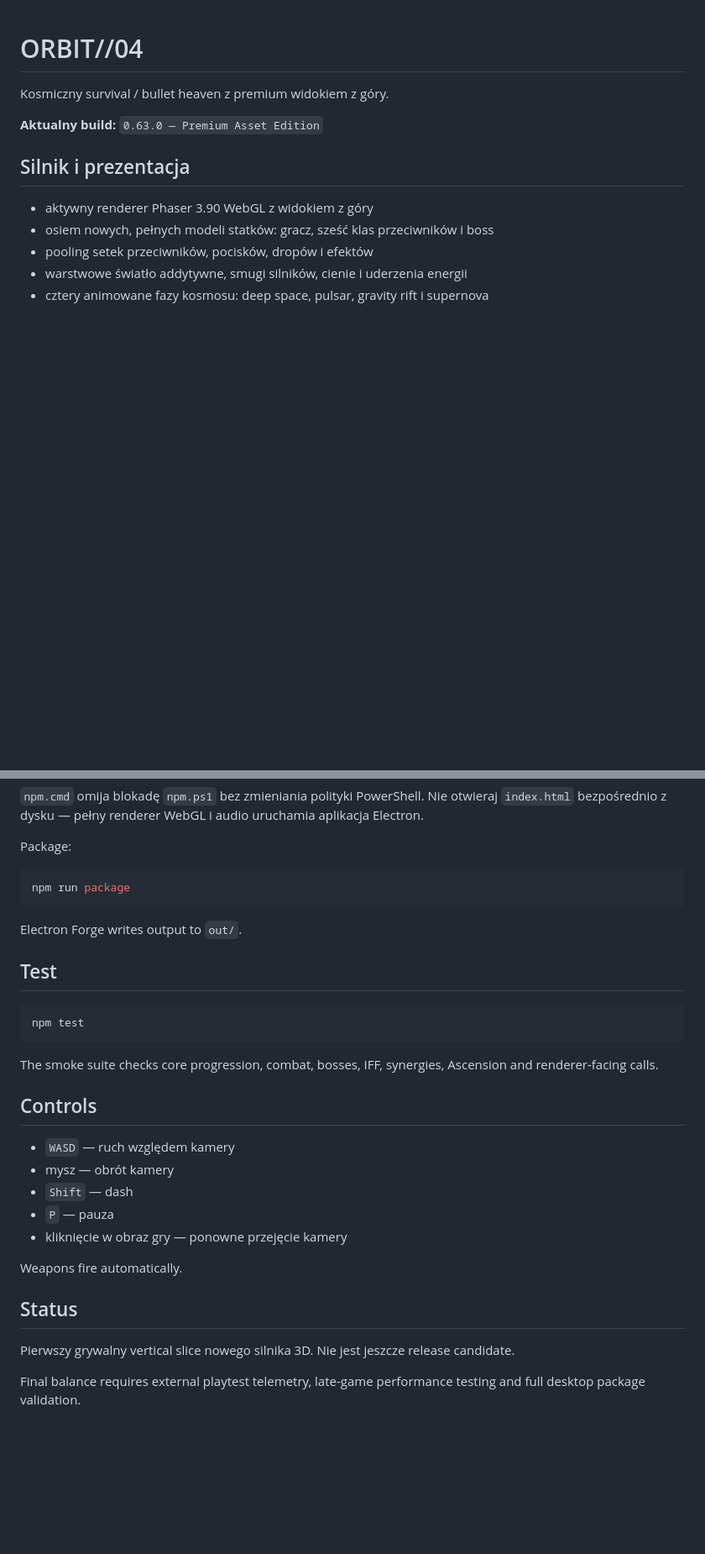
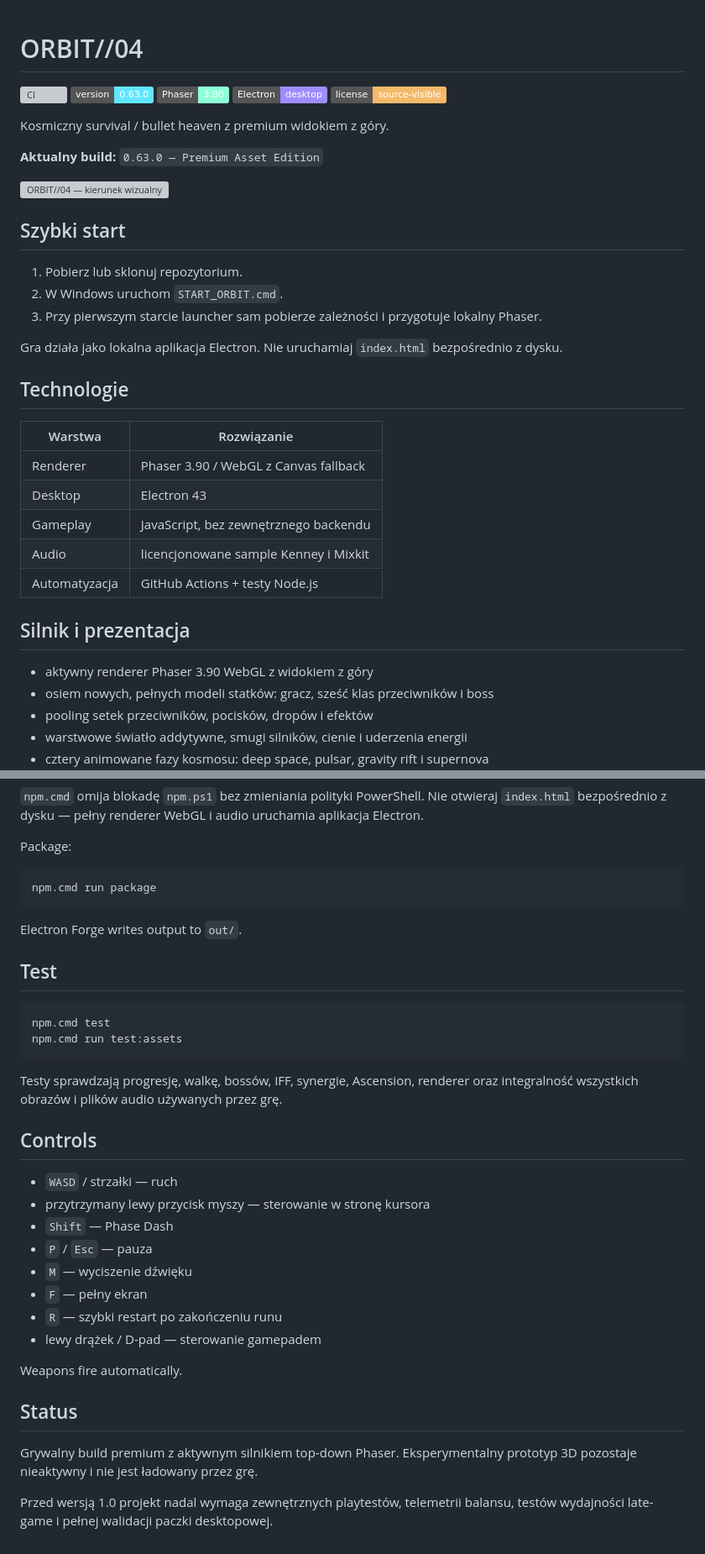
Before and after one commit to waldmare/Orbit-04, a Markdown page: README.md, 2 parts joined by grey strips. Shown at 84% size. Drawn GitHub-style; badges without logos; blank space fills up the shorter version; grey boxes are pictures that could not be loaded.

Commit message:
docs: polish the GitHub project showcase
Add CI and technology badges, visual direction art, a reliable quick start, corrected top-down controls and an accurate project status.

````diff
--- a/README.md
+++ b/README.md
@@ -1,8 +1,34 @@
 # ORBIT//04
+
+[![CI](https://github.com/waldmare/Orbit-04/actions/workflows/ci.yml/badge.svg)](https://github.com/waldmare/Orbit-04/actions/workflows/ci.yml)
+![Version](https://img.shields.io/badge/version-0.63.0-62e6ff)
+![Phaser](https://img.shields.io/badge/Phaser-3.90-8dffd6)
+![Electron](https://img.shields.io/badge/Electron-desktop-9d8cff)
+![License](https://img.shields.io/badge/license-source--visible-f4ba68)
 
 Kosmiczny survival / bullet heaven z premium widokiem z góry.
 
 **Aktualny build:** `0.63.0 — Premium Asset Edition`
+
+![ORBIT//04 — kierunek wizualny](docs/visual-direction-concept.png)
+
+## Szybki start
+
+1. Pobierz lub sklonuj repozytorium.
+2. W Windows uruchom `START_ORBIT.cmd`.
+3. Przy pierwszym starcie launcher sam pobierze zależności i przygotuje lokalny Phaser.
+
+Gra działa jako lokalna aplikacja Electron. Nie uruchamiaj `index.html` bezpośrednio z dysku.
+
+## Technologie
+
+| Warstwa | Rozwiązanie |
+|---|---|
+| Renderer | Phaser 3.90 / WebGL z Canvas fallback |
+| Desktop | Electron 43 |
+| Gameplay | JavaScript, bez zewnętrznego backendu |
+| Audio | licencjonowane sample Kenney i Mixkit |
+| Automatyzacja | GitHub Actions + testy Node.js |
 
 ## Silnik i prezentacja
 
@@ -143,32 +169,36 @@ npm.cmd start
 
 Package:
 
-```bash
-npm run package
+```bat
+npm.cmd run package
 ```
 
 Electron Forge writes output to `out/`.
 
 ## Test
 
-```bash
-npm test
+```bat
+npm.cmd test
+npm.cmd run test:assets
 ```
 
-The smoke suite checks core progression, combat, bosses, IFF, synergies, Ascension and renderer-facing calls.
+Testy sprawdzają progresję, walkę, bossów, IFF, synergie, Ascension, renderer oraz integralność wszystkich obrazów i plików audio używanych przez grę.
 
 ## Controls
 
-- `WASD` — ruch względem kamery
-- mysz — obrót kamery
-- `Shift` — dash
-- `P` — pauza
-- kliknięcie w obraz gry — ponowne przejęcie kamery
+- `WASD` / strzałki — ruch
+- przytrzymany lewy przycisk myszy — sterowanie w stronę kursora
+- `Shift` — Phase Dash
+- `P` / `Esc` — pauza
+- `M` — wyciszenie dźwięku
+- `F` — pełny ekran
+- `R` — szybki restart po zakończeniu runu
+- lewy drążek / D-pad — sterowanie gamepadem
 
 Weapons fire automatically.
 
 ## Status
 
-Pierwszy grywalny vertical slice nowego silnika 3D. Nie jest jeszcze release candidate.
+Grywalny build premium z aktywnym silnikiem top-down Phaser. Eksperymentalny prototyp 3D pozostaje nieaktywny i nie jest ładowany przez grę.
 
-Final balance requires external playtest telemetry, late-game performance testing and full desktop package validation.
+Przed wersją 1.0 projekt nadal wymaga zewnętrznych playtestów, telemetrii balansu, testów wydajności late-game i pełnej walidacji paczki desktopowej.
````
